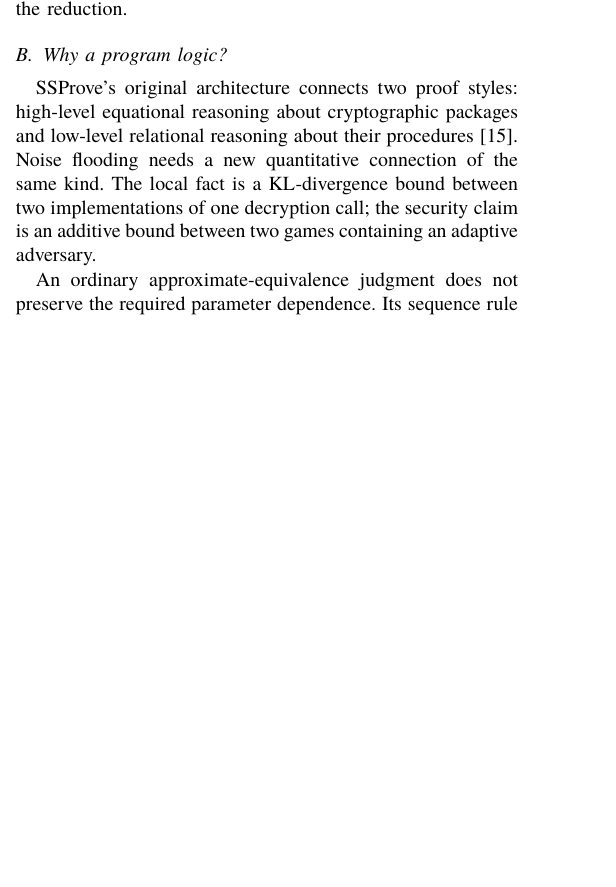
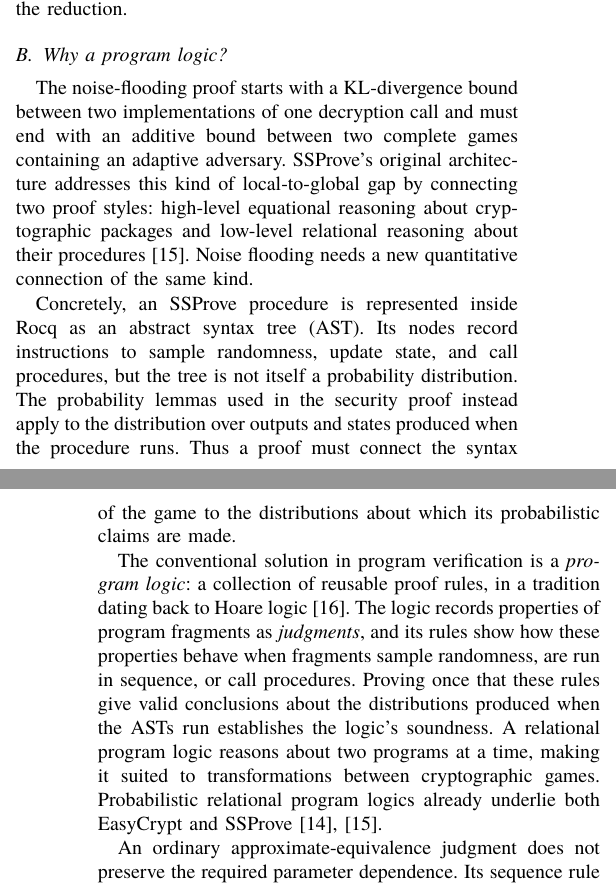
Before and after one commit to ethanlee515/Pythagorean-RHL, a LaTeX paper (main.tex, which reads intro.tex): part of one column of page 2 of 15 before the commit and two parts of the columns of pages 2 and 3 of 15 after it, the two joined at a grey line, cut so that both start at the same text, the shorter picture padded with empty space. Compiled offline with XeLaTeX.

Commit message:
Motivate program logic
Co-authored-by: Codex <noreply@openai.com>

```diff
--- a/intro.tex
+++ b/intro.tex
@@ -179,9 +179,36 @@ the reduction.
 
 \subsection{Why a program logic?}
 
-SSProve's original architecture connects two proof styles: high-level equational reasoning about cryptographic packages and low-level relational reasoning about their procedures~\cite{ssprove}.
+The noise-flooding proof starts with a KL-divergence bound between two
+implementations of one decryption call and must end with an additive bound
+between two complete games containing an adaptive adversary.
+SSProve's original architecture addresses this kind of local-to-global gap by
+connecting two proof styles: high-level equational reasoning about
+cryptographic packages and low-level relational reasoning about their
+procedures~\cite{ssprove}.
 Noise flooding needs a new quantitative connection of the same kind.
-The local fact is a KL-divergence bound between two implementations of one decryption call; the security claim is an additive bound between two games containing an adaptive adversary.
+
+Concretely, an SSProve procedure is represented inside Rocq as an abstract
+syntax tree (AST).
+Its nodes record instructions to sample randomness, update state, and call
+procedures, but the tree is not itself a probability distribution.
+The probability lemmas used in the security proof instead apply to the
+distribution over outputs and states produced when the procedure runs.
+Thus a proof must connect the syntax of the game to the distributions about
+which its probabilistic claims are made.
+
+The conventional solution in program verification is a \emph{program logic}: a
+collection of reusable proof rules, in a tradition dating back to Hoare
+logic~\cite{hoare69}.
+The logic records properties of program fragments as \emph{judgments}, and its
+rules show how these properties behave when fragments sample randomness, are
+run in sequence, or call procedures.
+Proving once that these rules give valid conclusions about the distributions
+produced when the ASTs run establishes the logic's soundness.
+A relational program logic reasons about two programs at a time, making it
+suited to transformations between cryptographic games.
+Probabilistic relational program logics already underlie both EasyCrypt and
+SSProve~\cite{easycrypt,ssprove}.
 
 An ordinary approximate-equivalence judgment does not preserve the required parameter dependence.
 Its sequence rule adds scalar errors, so applying Pinsker at every oracle call turns a one-call cost \(\sqrt{\epsilon/2}\) into \(q\sqrt{\epsilon/2}\).
```
Also changed, not shown: reference.bib (+11 -0 lines).
